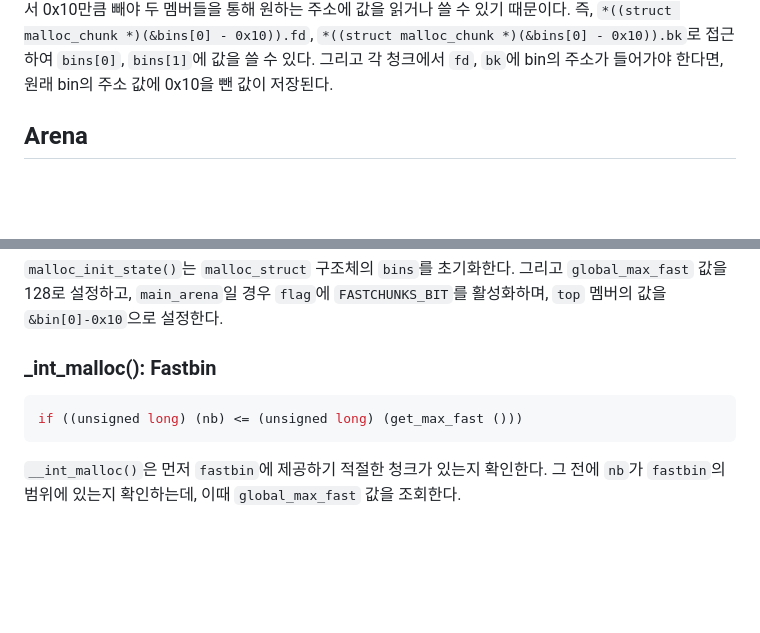
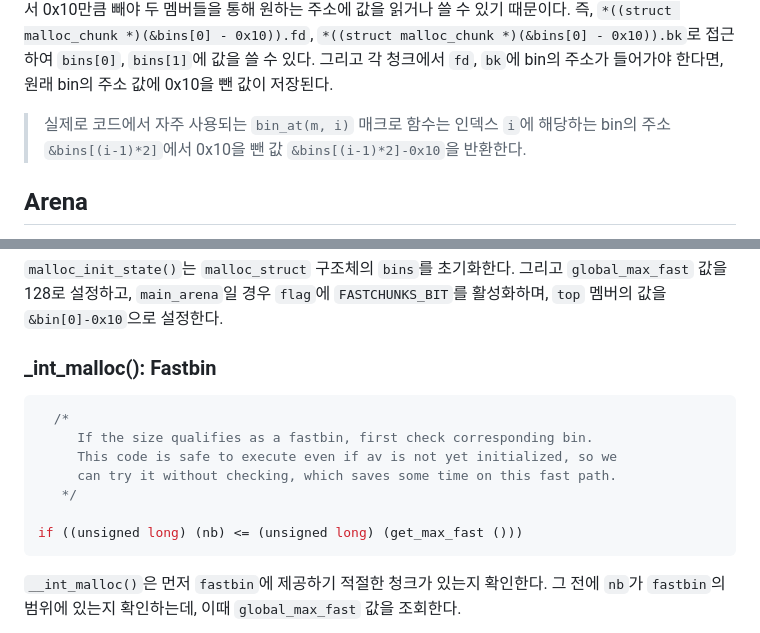
Before and after one commit to merryberry01/grape, a Markdown page: heap_exploit/01.ptmalloc2.md, 2 parts joined by grey strips. GitHub-like rendering; blank space fills up the shorter version.

````diff
--- a/heap_exploit/01.ptmalloc2.md
+++ b/heap_exploit/01.ptmalloc2.md
@@ -113,6 +113,7 @@ smallbin과 마찬가지로 병합이 발생한다.
 *((struct malloc_chunk*)C).bk = &bins[0] - 0x10
 ```
 이때 주의할 점은, `fastbinsY`, `bins` 모두 접근 시 기존 주소값에 0x10을 뺀 값으로 접근한다는 것이다. 예를 들어 `unsorted bin(bins[0], bins[1])`에 값을 쓰기 위해 `(struct malloc_chunk *)(&bins[0] - 0x10)`으로 접근한다. 그 이유는 `struct malloc_chunkd`의 `fd`, `bk` 멤버를 활용하기 위함인데, 특정 주소에서 0x10만큼 빼야 두 멤버들을 통해 원하는 주소에 값을 읽거나 쓸 수 있기 때문이다. 즉, `*((struct malloc_chunk *)(&bins[0] - 0x10)).fd`, `*((struct malloc_chunk *)(&bins[0] - 0x10)).bk`로 접근하여 `bins[0]`, `bins[1]`에 값을 쓸 수 있다. 그리고 각 청크에서 `fd`, `bk`에 bin의 주소가 들어가야 한다면, 원래 bin의 주소 값에 0x10을 뺀 값이 저장된다.
+> 실제로 코드에서 자주 사용되는 `bin_at(m, i)` 매크로 함수는 인덱스 `i`에 해당하는 bin의 주소 `&bins[(i-1)*2]`에서 0x10을 뺀 값 `&bins[(i-1)*2]-0x10`을 반환한다.
 
 ## Arena
 bin(fastbin, unsorted bin, smallbin, largebin)들을 관리하는 객체로, 각 스레드가 접근할 때마다 lock을 건다.
@@ -319,6 +320,12 @@ malloc_init_state (mstate av)
 
 ### _int_malloc(): Fastbin
 ```c
+  /*
+     If the size qualifies as a fastbin, first check corresponding bin.
+     This code is safe to execute even if av is not yet initialized, so we
+     can try it without checking, which saves some time on this fast path.
+   */
+
 if ((unsigned long) (nb) <= (unsigned long) (get_max_fast ()))
 ```
 `__int_malloc()`은 먼저 `fastbin`에 제공하기 적절한 청크가 있는지 확인한다. 그 전에 `nb`가 `fastbin`의 범위에 있는지 확인하는데, 이때 `global_max_fast` 값을 조회한다.
````
Also changed, not shown: other parts of heap_exploit/01.ptmalloc2.md (+59 -0 lines).
